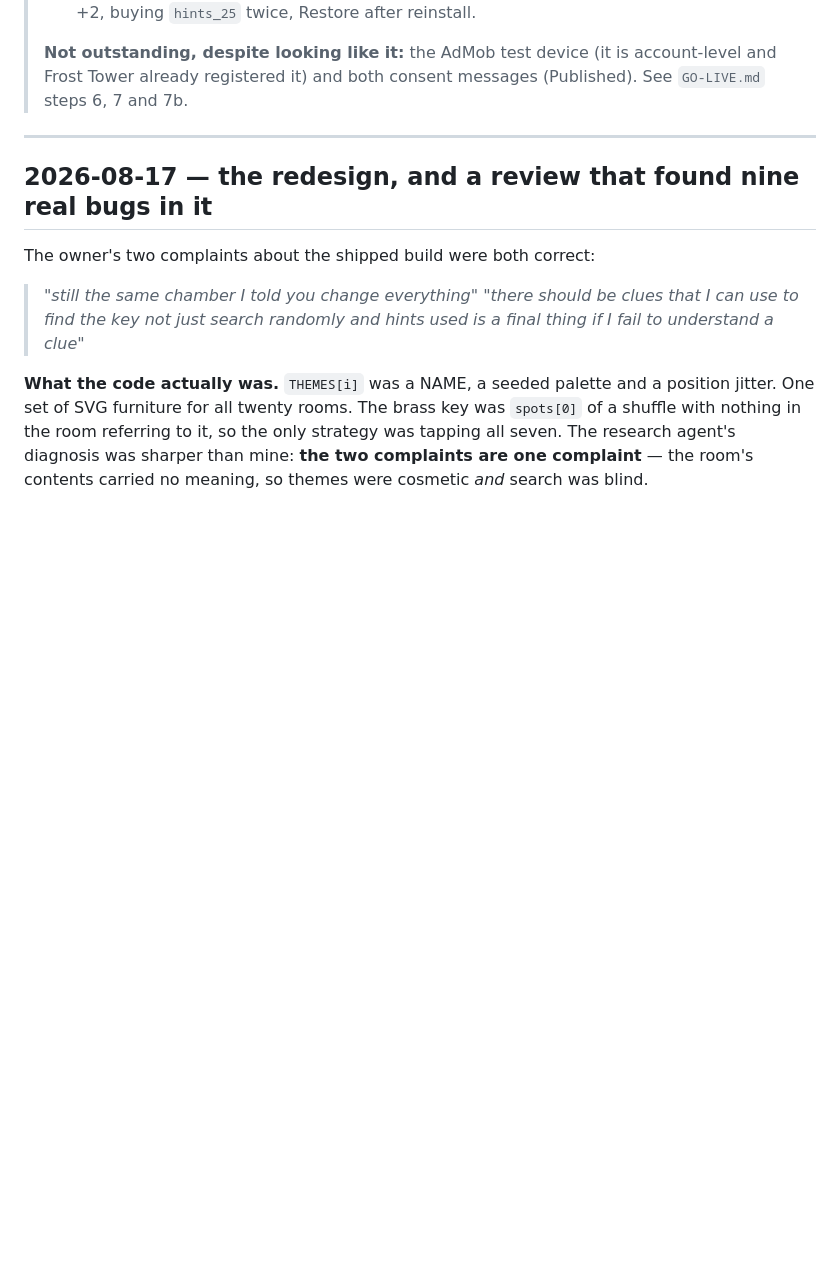
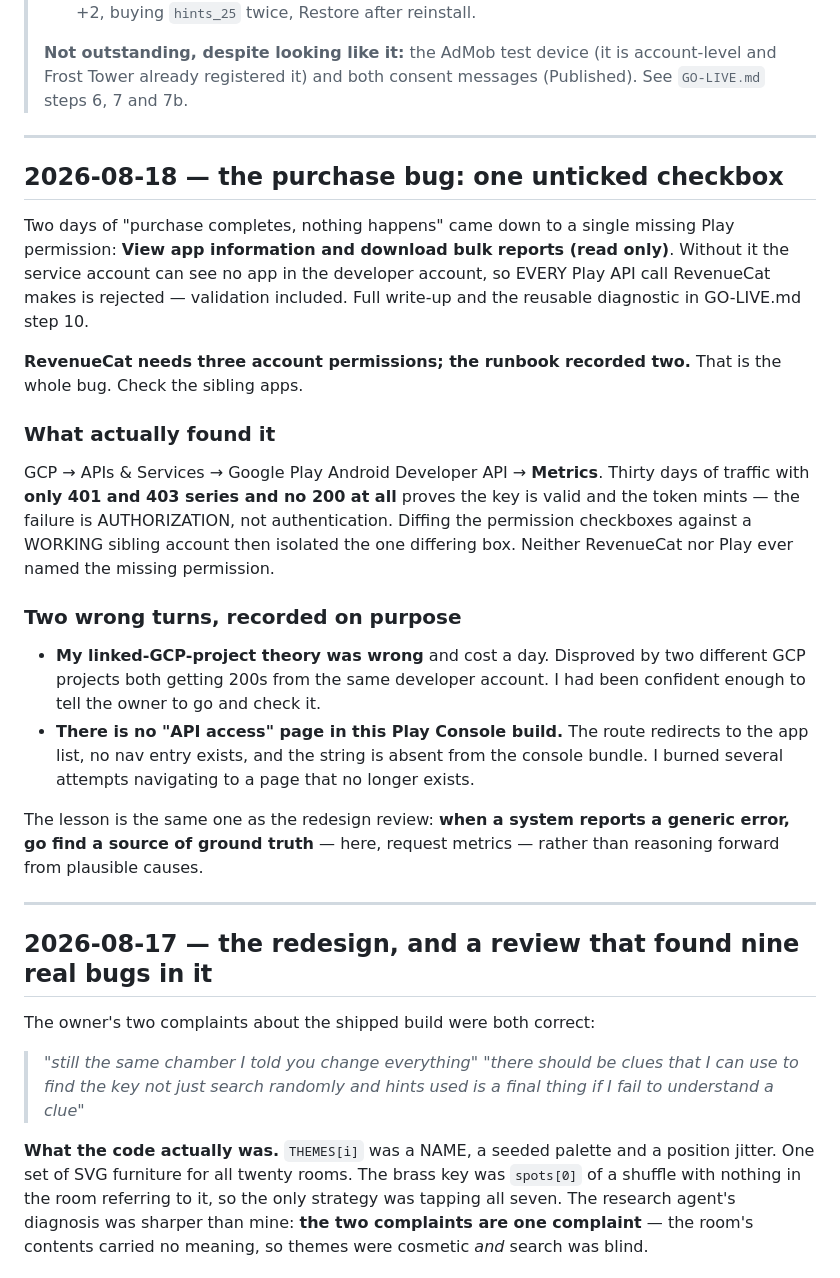
Before and after one commit to ahmadessam1997/escape-chambers, a Markdown page: SESSION-NOTES.md, the part around the change. Rendered like a GitHub page; blank space fills up the shorter version.

```diff
--- a/SESSION-NOTES.md
+++ b/SESSION-NOTES.md
@@ -35,6 +35,42 @@
 
 ---
 
+## 2026-08-18 — the purchase bug: one unticked checkbox
+
+Two days of "purchase completes, nothing happens" came down to a single
+missing Play permission: **View app information and download bulk reports
+(read only)**. Without it the service account can see no app in the
+developer account, so EVERY Play API call RevenueCat makes is rejected —
+validation included. Full write-up and the reusable diagnostic in
+GO-LIVE.md step 10.
+
+**RevenueCat needs three account permissions; the runbook recorded two.**
+That is the whole bug. Check the sibling apps.
+
+### What actually found it
+
+GCP → APIs & Services → Google Play Android Developer API → **Metrics**.
+Thirty days of traffic with **only 401 and 403 series and no 200 at all**
+proves the key is valid and the token mints — the failure is AUTHORIZATION,
+not authentication. Diffing the permission checkboxes against a WORKING
+sibling account then isolated the one differing box. Neither RevenueCat nor
+Play ever named the missing permission.
+
+### Two wrong turns, recorded on purpose
+
+- **My linked-GCP-project theory was wrong** and cost a day. Disproved by
+  two different GCP projects both getting 200s from the same developer
+  account. I had been confident enough to tell the owner to go and check it.
+- **There is no "API access" page in this Play Console build.** The route
+  redirects to the app list, no nav entry exists, and the string is absent
+  from the console bundle. I burned several attempts navigating to a page
+  that no longer exists.
+
+The lesson is the same one as the redesign review: **when a system reports a
+generic error, go find a source of ground truth** — here, request metrics —
+rather than reasoning forward from plausible causes.
+
+---
 ## 2026-08-17 — the redesign, and a review that found nine real bugs in it
 
 The owner's two complaints about the shipped build were both correct:
```
Also changed, not shown: GO-LIVE.md (+63 -0 lines).
